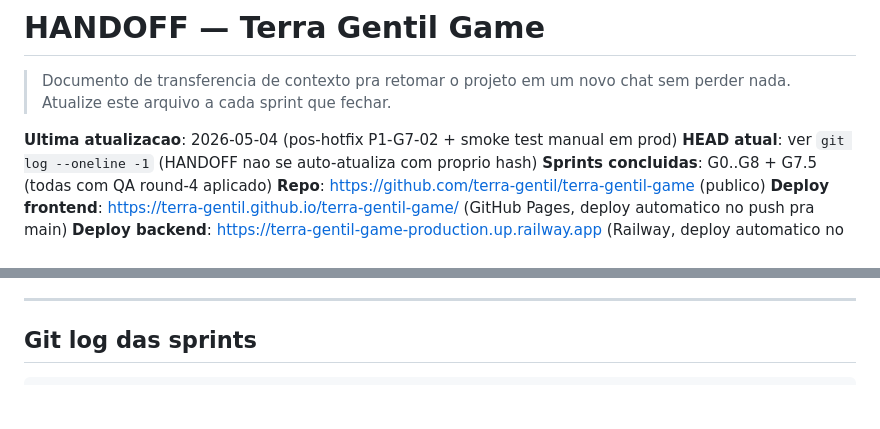
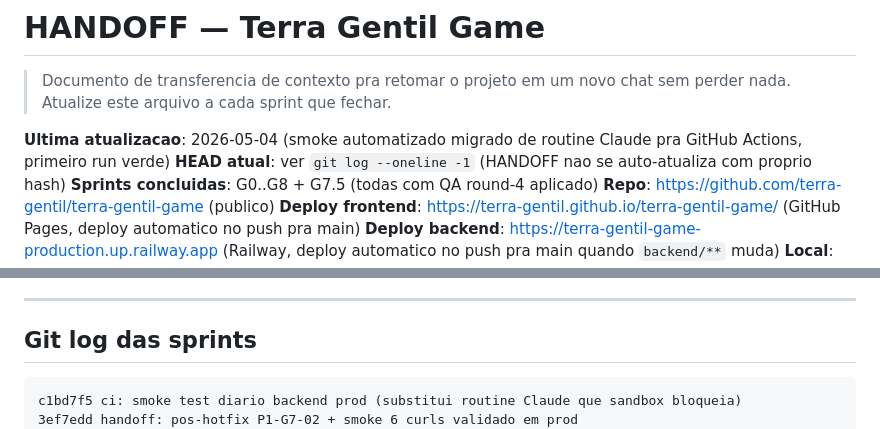
Before and after one commit to terra-gentil/terra-gentil-game, a Markdown page: HANDOFF.md, 2 parts joined by grey strips. Rendered like a GitHub page; blank space fills up the shorter version.

````diff
--- a/HANDOFF.md
+++ b/HANDOFF.md
@@ -3,7 +3,7 @@
 > Documento de transferencia de contexto pra retomar o projeto em um novo
 > chat sem perder nada. Atualize este arquivo a cada sprint que fechar.
 
-**Ultima atualizacao**: 2026-05-04 (pos-hotfix P1-G7-02 + smoke test manual em prod)
+**Ultima atualizacao**: 2026-05-04 (smoke automatizado migrado de routine Claude pra GitHub Actions, primeiro run verde)
 **HEAD atual**: ver `git log --oneline -1` (HANDOFF nao se auto-atualiza com proprio hash)
 **Sprints concluidas**: G0..G8 + G7.5 (todas com QA round-4 aplicado)
 **Repo**: https://github.com/terra-gentil/terra-gentil-game (publico)
@@ -178,6 +179,8 @@ terra-gentil-game/
 ## Git log das sprints
 
 ```
+c1bd7f5 ci: smoke test diario backend prod (substitui routine Claude que sandbox bloqueia)
+3ef7edd handoff: pos-hotfix P1-G7-02 + smoke 6 curls validado em prod
 1290ddd fix: hotfix P1-G7-02 - prod 502 por permissao em /data
 afdb107 handoff: fim de sessao 2026-04-30 + estado pos-pausa de 4 dias
 d273b48 handoff: atualiza pos qa-fixes round-5 e round-6
````
Also changed, not shown: other parts of HANDOFF.md (+28 -17 lines).
